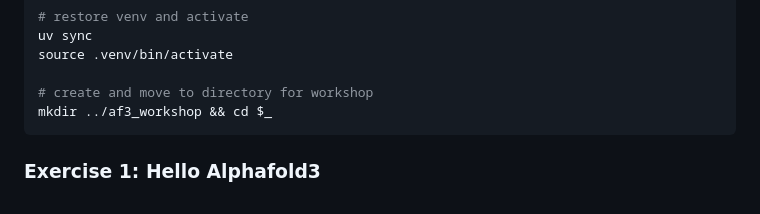
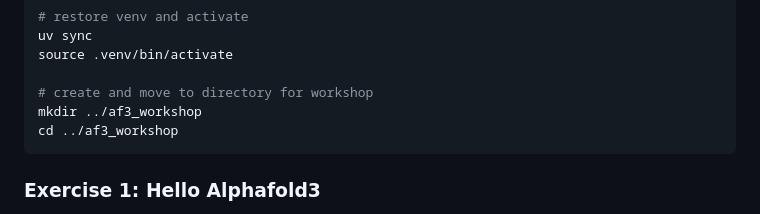
Before and after one commit to ccb-hms/ccbfold, a Markdown page: examples/workshop/README.md, the part around the change. GitHub-like rendering.

Commit message:
less obscure bash

````diff
--- a/examples/workshop/README.md
+++ b/examples/workshop/README.md
@@ -27,7 +27,8 @@ uv sync
 source .venv/bin/activate
 
 # create and move to directory for workshop
-mkdir ../af3_workshop && cd $_
+mkdir ../af3_workshop
+cd ../af3_workshop
 ```
 
 ### Exercise 1: Hello Alphafold3
````
